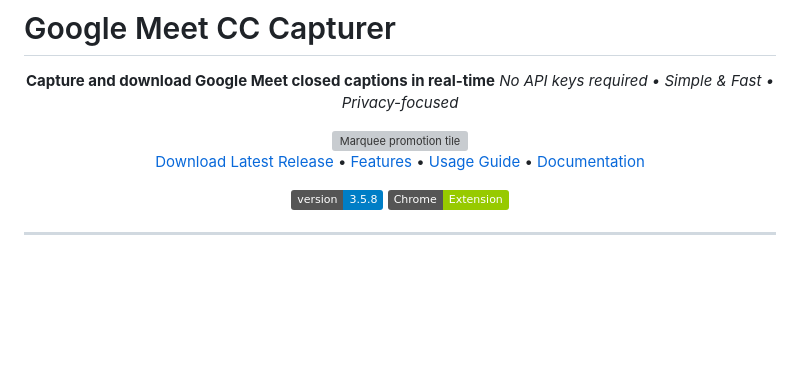
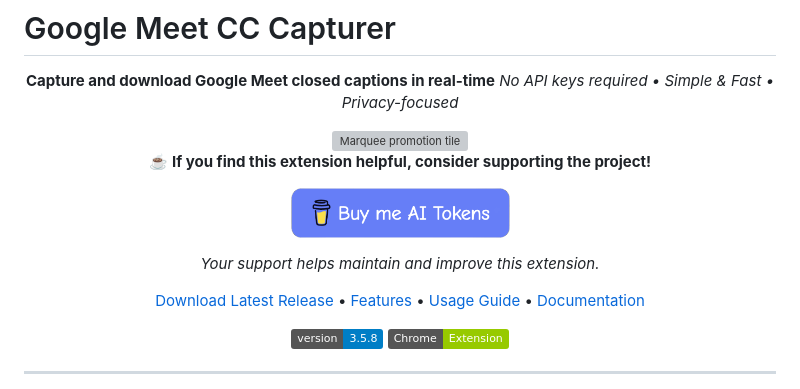
Before and after one commit to yunho0130/google-meet-cc-to-srt, a Markdown page: README.md, the part around the change. Drawn GitHub-style; pictures changed too: assets/images/buy-me-ai-tokens.png (added); badges without logos; blank space fills up the shorter version; grey boxes are pictures that could not be loaded.

Commit message:
docs: add LICENSE (Apache 2.0 + Commons Clause) and Buy Me AI Tokens button
- Add comprehensive LICENSE with Apache 2.0 + Commons Clause
  - Personal/Educational/Non-profit use: allowed
  - Internal business use: allowed
  - Sale/Resale/SaaS: prohibited
  - Large enterprise ($1M+ revenue) commercial distribution: requires permission
  - CLA for contributors with commercial use rights
  - Donation disclaimer (not license rights)
- Add custom "Buy Me AI Tokens" button to README
- Update support section with donation link

🤖 Generated with [Claude Code](https://claude.com/claude-code)

Co-Authored-By: Claude Opus 4.5 <noreply@anthropic.com>

```diff
--- a/README.md
+++ b/README.md
@@ -6,6 +6,12 @@
 *No API keys required • Simple & Fast • Privacy-focused*
 
 <img src="assets/images/marquee-promo-1400x560.png" alt="Marquee promotion tile" width="100%">
+
+☕ **If you find this extension helpful, consider supporting the project!**
+
+<a href="https://buymeacoffee.com/yunhomaeng" target="_blank"><img src="assets/images/buy-me-ai-tokens.png" alt="Buy Me AI Tokens" height="50"></a>
+
+*Your support helps maintain and improve this extension.*
 
 [Download Latest Release](#installation) • [Features](#features) • [Usage Guide](#usage) • [Documentation](CLAUDE.md)
 
```
Also changed, not shown: 1 other file.
